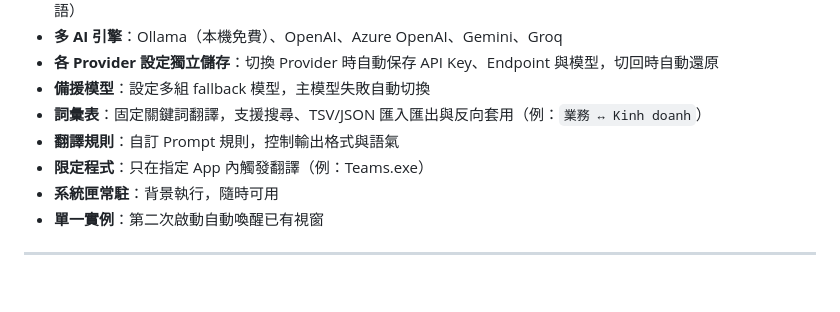
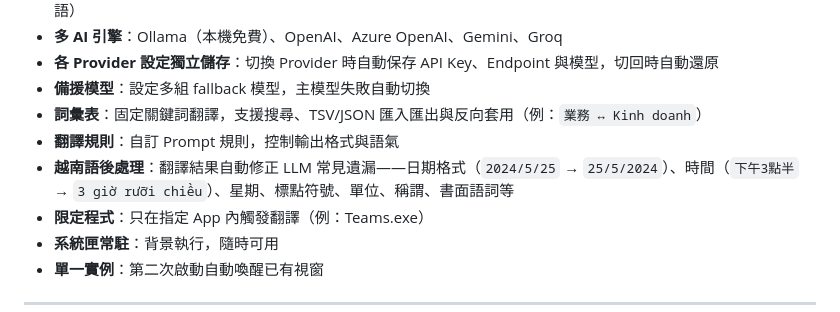
Before and after one commit to JaplinChen/TypeTwo, a Markdown page: README.md, the part around one of its changes. Drawn GitHub-style; blank space fills up the shorter version.

```diff
--- a/README.md
+++ b/README.md
@@ -21,6 +21,7 @@ Cuộc họp ngày mai bắt đầu lúc mấy giờ ạ？
 - **備援模型**：設定多組 fallback 模型，主模型失敗自動切換
 - **詞彙表**：固定關鍵詞翻譯，支援搜尋、TSV/JSON 匯入匯出與反向套用（例：`業務 ↔ Kinh doanh`）
 - **翻譯規則**：自訂 Prompt 規則，控制輸出格式與語氣
+- **越南語後處理**：翻譯結果自動修正 LLM 常見遺漏——日期格式（`2024/5/25` → `25/5/2024`）、時間（`下午3點半` → `3 giờ rưỡi chiều`）、星期、標點符號、單位、稱謂、書面語詞等
 - **限定程式**：只在指定 App 內觸發翻譯（例：Teams.exe）
 - **系統匣常駐**：背景執行，隨時可用
 - **單一實例**：第二次啟動自動喚醒已有視窗
```
Also changed, not shown: other parts of README.md (+1 -1 lines).
